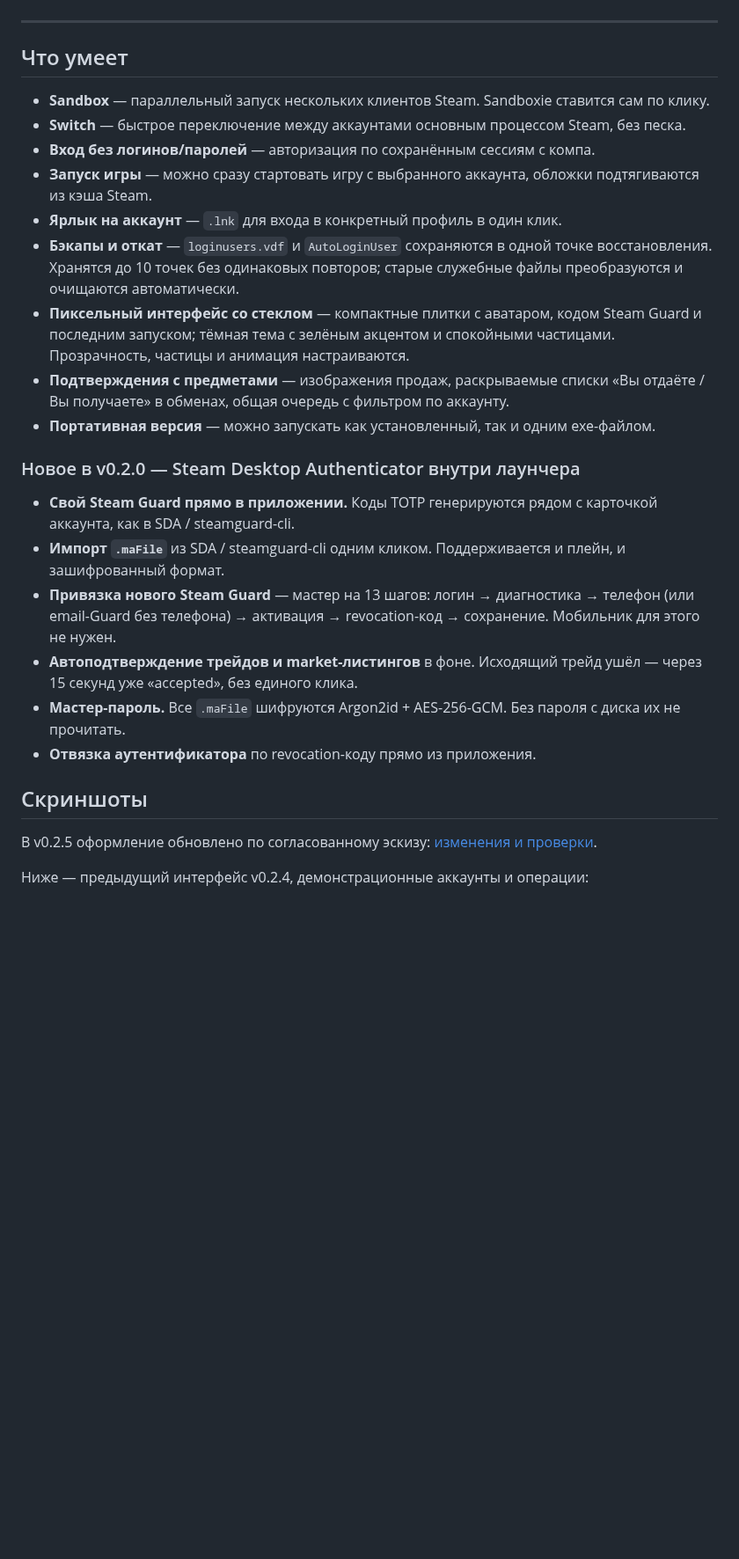
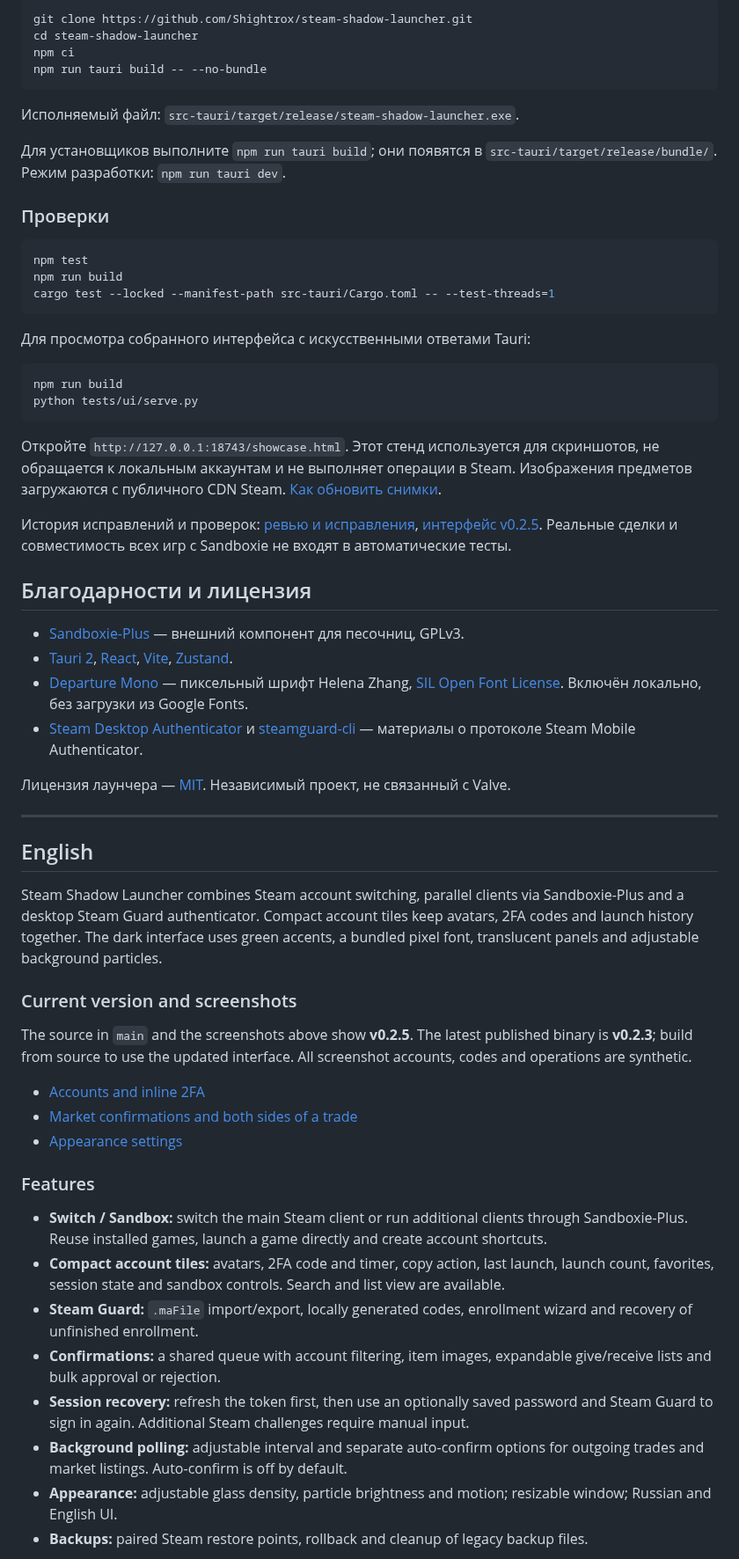
Before and after one commit to Shightrox/steam-shadow-launcher, a Markdown page: README.md, the part around one of its changes. Shown at 88% size. Drawn GitHub-style; blank space fills up the shorter version.

Commit message:
docs: refresh v0.2.5 README and screenshots

````diff
--- a/README.md
+++ b/README.md
@@ -10,30 +80,64 @@ Steam Desktop Autheticator + Account Switcher + Parrallel Multi Launcher with Ai
+```powershell
+git clone https://github.com/Shightrox/steam-shadow-launcher.git
+cd steam-shadow-launcher
+npm ci
+npm run tauri build -- --no-bundle
+```
+
+Исполняемый файл: `src-tauri/target/release/steam-shadow-launcher.exe`.
+
+Для установщиков выполните `npm run tauri build`; они появятся в `src-tauri/target/release/bundle/`. Режим разработки: `npm run tauri dev`.
+
+### Проверки
+
+```powershell
+npm test
+npm run build
+cargo test --locked --manifest-path src-tauri/Cargo.toml -- --test-threads=1
+```
+
+Для просмотра собранного интерфейса с искусственными ответами Tauri:
+
+```powershell
+npm run build
+python tests/ui/serve.py
+```
+
+Откройте `http://127.0.0.1:18743/showcase.html`. Этот стенд используется для скриншотов, не обращается к локальным аккаунтам и не выполняет операции в Steam. Изображения предметов загружаются с публичного CDN Steam. [Как обновить снимки](docs/screenshots/README.md).
+
+История исправлений и проверок: [ревью и исправления](docs/review-2026-09-19/FIXES.md), [интерфейс v0.2.5](docs/review-2026-09-19/FLUENT-IMPLEMENTATION.md). Реальные сделки и совместимость всех игр с Sandboxie не входят в автоматические тесты.
+
+## Благодарности и лицензия
+
+- [Sandboxie-Plus](https://sandboxie-plus.com/) — внешний компонент для песочниц, GPLv3.
+- [Tauri 2](https://tauri.app), [React](https://react.dev), [Vite](https://vite.dev), [Zustand](https://github.com/pmndrs/zustand).
+- [Departure Mono](https://departuremono.com/) — пиксельный шрифт Helena Zhang, [SIL Open Font License](src/assets/DepartureMono-LICENSE.txt). Включён локально, без загрузки из Google Fonts.
+- [Steam Desktop Authenticator](https://github.com/Jessecar96/SteamDesktopAuthenticator) и [steamguard-cli](https://github.com/dyc3/steamguard-cli) — материалы о протоколе Steam Mobile Authenticator.
+
+Лицензия лаунчера — [MIT](LICENSE). Независимый проект, не связанный с Valve.
 
 ---
 
-## Что умеет
+## English
 
-- **Sandbox** — параллельный запуск нескольких клиентов Steam. Sandboxie ставится сам по клику.
-- **Switch** — быстрое переключение между аккаунтами основным процессом Steam, без песка.
-- **Вход без логинов/паролей** — авторизация по сохранённым сессиям с компа.
-- **Запуск игры** — можно сразу стартовать игру с выбранного аккаунта, обложки подтягиваются из кэша Steam.
-- **Ярлык на аккаунт** — `.lnk` для входа в конкретный профиль в один клик.
-- **Бэкапы и откат** — `loginusers.vdf` и `AutoLoginUser` сохраняются в одной точке восстановления. Хранятся до 10 точек без одинаковых повторов; старые служебные файлы преобразуются и очищаются автоматически.
-- **Пиксельный интерфейс со стеклом** — компактные плитки с аватаром, кодом Steam Guard и последним запуском; тёмная тема с зелёным акцентом и спокойными частицами. Прозрачность, частицы и анимация настраиваются.
-- **Подтверждения с предметами** — изображения продаж, раскрываемые списки «Вы отдаёте / Вы получаете» в обменах, общая очередь с фильтром по аккаунту.
-- **Портативная версия** — можно запускать как установленный, так и одним exe-файлом.
+Steam Shadow Launcher combines Steam account switching, parallel clients via Sandboxie-Plus and a desktop Steam Guard authenticator. Compact account tiles keep avatars, 2FA codes and launch history together. The dark interface uses green accents, a bundled pixel font, translucent panels and adjustable background particles.
 
-### Новое в v0.2.0 — Steam Desktop Authenticator внутри лаунчера
+### Current version and screenshots
 
-- **Свой Steam Guard прямо в приложении.** Коды TOTP генерируются рядом с карточкой аккаунта, как в SDA / steamguard-cli.
-- **Импорт `.maFile`** из SDA / steamguard-cli одним кликом. Поддерживается и плейн, и зашифрованный формат.
-- **Привязка нового Steam Guard** — мастер на 13 шагов: логин → диагностика → телефон (или email-Guard без телефона) → активация → revocation-код → сохранение. Мобильник для этого не нужен.
-- **Автоподтверждение трейдов и market-листингов** в фоне. Исходящий трейд ушёл — через 15 секунд уже «accepted», без единого клика.
-- **Мастер-пароль.** Все `.maFile` шифруются Argon2id + AES-256-GCM. Без пароля с диска их не прочитать.
-- **Отвязка аутентификатора** по revocation-коду прямо из приложения.
+The source in `main` and the screenshots above show **v0.2.5**. The latest published binary is **v0.2.3**; build from source to use the updated interface. All screenshot accounts, codes and operations are synthetic.
 
-## Скриншоты
+- [Accounts and inline 2FA](docs/screenshots/accounts-v025.jpg)
+- [Market confirmations and both sides of a trade](docs/screenshots/confirmations-v025.jpg)
+- [Appearance settings](docs/screenshots/settings-v025.jpg)
 
-В v0.2.5 оформление обновлено по согласованному эскизу: [изменения и проверки](docs/review-2026-09-19/FLUENT-IMPLEMENTATION.md).
+### Features
 
-Ниже — предыдущий интерфейс v0.2.4, демонстрационные аккаунты и операции:
+- **Switch / Sandbox:** switch the main Steam client or run additional clients through Sandboxie-Plus. Reuse installed games, launch a game directly and create account shortcuts.
+- **Compact account tiles:** avatars, 2FA code and timer, copy action, last launch, launch count, favorites, session state and sandbox controls. Search and list view are available.
+- **Steam Guard:** `.maFile` import/export, locally generated codes, enrollment wizard and recovery of unfinished enrollment.
+- **Confirmations:** a shared queue with account filtering, item images, expandable give/receive lists and bulk approval or rejection.
+- **Session recovery:** refresh the token first, then use an optionally saved password and Steam Guard to sign in again. Additional Steam challenges require manual input.
+- **Background polling:** adjustable interval and separate auto-confirm options for outgoing trades and market listings. Auto-confirm is off by default.
+- **Appearance:** adjustable glass density, particle brightness and motion; resizable window; Russian and English UI.
+- **Backups:** paired Steam restore points, rollback and cleanup of legacy backup files.
 
````
Also changed, not shown: other parts of README.md (+96 -169 lines), docs/screenshots/README.md (added, +19 -0 lines), docs/screenshots/accounts-v025.jpg (added), docs/screenshots/confirmations-v025.jpg (added), docs/screenshots/settings-v025.jpg (added), 3 other files.
